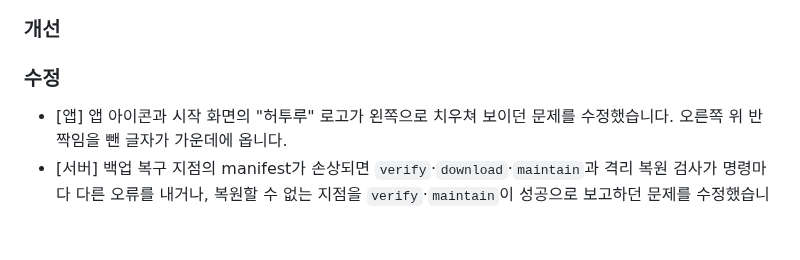
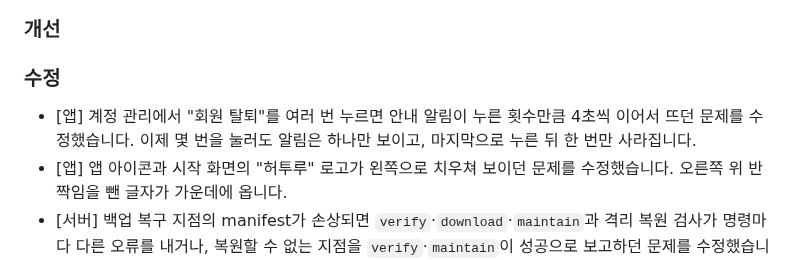
Before and after one commit to clip-back/clipback, a Markdown page: CHANGELOG.md, the part around the change. Rendered like a GitHub page; blank space fills up the shorter version.

```diff
--- a/CHANGELOG.md
+++ b/CHANGELOG.md
@@ -24,6 +24,7 @@
 
 ### 수정
 
+- [앱] 계정 관리에서 "회원 탈퇴"를 여러 번 누르면 안내 알림이 누른 횟수만큼 4초씩 이어서 뜨던 문제를 수정했습니다. 이제 몇 번을 눌러도 알림은 하나만 보이고, 마지막으로 누른 뒤 한 번만 사라집니다.
 - [앱] 앱 아이콘과 시작 화면의 "허투루" 로고가 왼쪽으로 치우쳐 보이던 문제를 수정했습니다. 오른쪽 위 반짝임을 뺀 글자가 가운데에 옵니다.
 - [서버] 백업 복구 지점의 manifest가 손상되면 `verify`·`download`·`maintain`과 격리 복원 검사가 명령마다 다른 오류를 내거나, 복원할 수 없는 지점을 `verify`·`maintain`이 성공으로 보고하던 문제를 수정했습니다. 이제 모든 명령이 같은 기준으로 검사해 `invalid_manifest`로 보고하고, `download`는 손상 manifest에서 다운로드 폴더를 만들지 않습니다. 지점 ID `.`·`..`도 거부합니다.
 - [서버] 복구 지점 읽기 전용 점검을 운영 문서의 코드 블록 대신 `backend/`의 `python -m scripts.recovery_point_audit` 명령 하나로 실행합니다. 실패한 완료 지점·정리 receipt가 있거나 점검 중 예상 밖 오류가 나도 JSON으로 보고하고 종료 코드 1로 끝납니다.
```
Also changed, not shown: docs/history/2026-11-03-withdraw-notice-repeat.md (added, +82 -0 lines), docs/history/README.md (+1 -0 lines).
